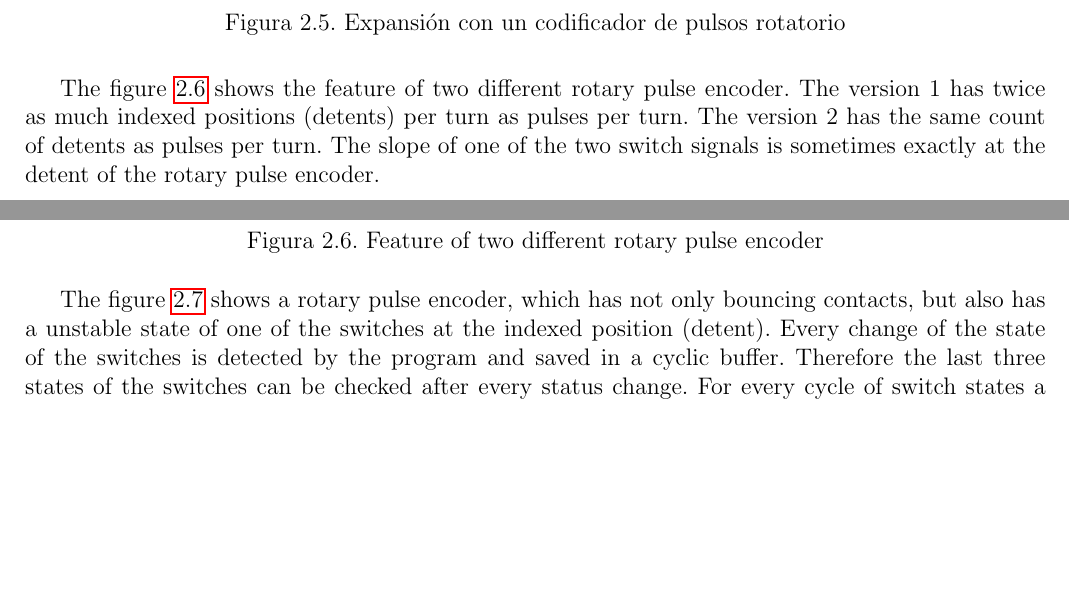
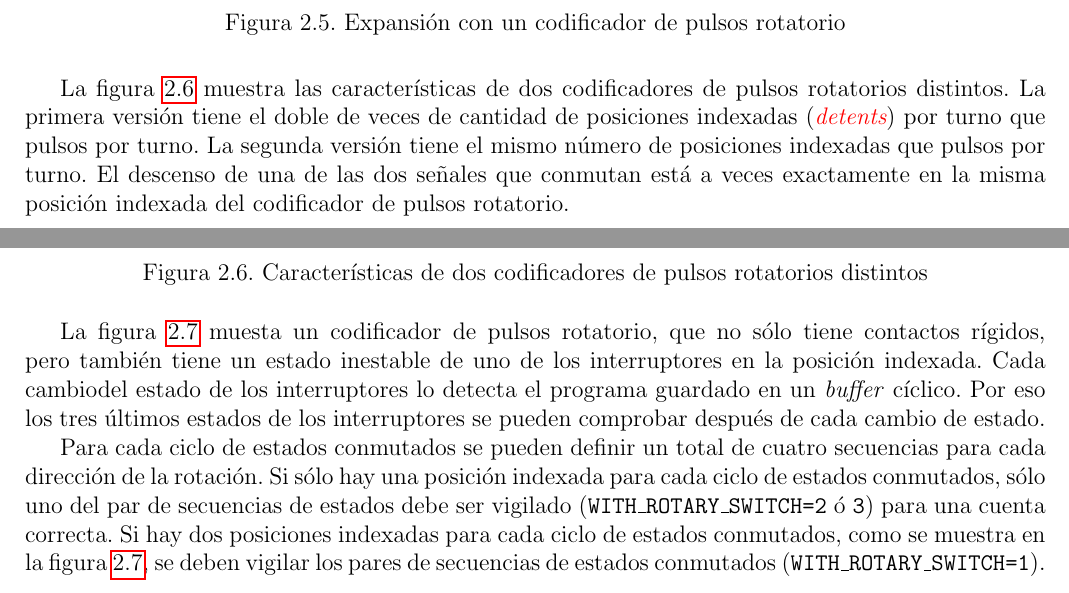
Before and after one commit to ArduinoGranCanaria/TransistorTester, a LaTeX thesis (spanish/ttester.tex, which reads spanish/20-hardware.tex): two parts of pages 15 and 16 of 126, joined at a grey line, cut so that both start at the same text, the shorter picture padded with empty space. Compiled offline with pdfLaTeX.

Commit message:
Seguimos avanzando

```diff
--- a/spanish/20-hardware.tex
+++ b/spanish/20-hardware.tex
@@ -172,22 +172,26 @@ LCD de caracteres. También en estos casos la actualización con un codificador
 \label{fig:RotExt}
 \end{figure}
 
-The figure~\ref{fig:RotEnc} shows the feature of two different rotary pulse encoder.
-The version 1 has twice as much indexed positions (detents) per turn as pulses per turn.
-The version 2 has the same count of detents as pulses per turn.
-The slope of one of the two switch signals is sometimes exactly at the detent of the
-rotary pulse encoder.
+La figura~\ref{fig:RotEnc} muestra las características de dos  codificadores de pulsos rotatorios distintos. La primera
+versión tiene  el doble  de veces  de cantidad de  posiciones indexadas  (\textit{\color{red}{detents}}) por  turno que
+pulsos por turno. La segunda  versión tiene el mismo número de posiciones indexadas que  pulsos por turno. El descenso
+de una  de las dos señales  que conmutan está a  veces exactamente en la  misma posición indexada del  codificador de
+pulsos rotatorio.
 
 \begin{figure}[H]
 \centering
 \includegraphics[width=14cm]{../FIG/rotary_encoder.eps}
-\caption{Feature of two different rotary pulse encoder}
+\caption{Características de dos  codificadores de pulsos rotatorios distintos}
 \label{fig:RotEnc}
 \end{figure}
 
-The figure~\ref{fig:RotBounce} shows a rotary pulse encoder, which has not only
-bouncing contacts, but also has a unstable state of one of the switches at the indexed
-position (detent). Every change of the state of the switches is detected by the program
-and saved in a cyclic buffer. Therefore the last three states of the switches can be checked
-after every status change.
-For every cycle of switch states a total of four sequences of state can be defined for every direction of rotation.
+La figura~\ref{fig:RotBounce}  muesta un codificador de  pulsos rotatorio, que  no sólo tiene contactos  rígidos, pero
+también tiene un  estado inestable de uno de los  interruptores en la posición indexada. Cada  cambiodel estado de los
+interruptores lo detecta el programa  guardado en un \textit{buffer} cíclico. Por eso los  tres últimos estados de los
+interruptores se pueden comprobar después de cada cambio de estado.
+
+Para cada  ciclo de  estados conmutados  se pueden  definir un total  de cuatro  secuencias para  cada dirección  de la
+rotación. Si sólo hay una posición indexada para cada ciclo de estados conmutados, sólo uno del par de secuencias de
+estados  debe  ser vigilado  (\texttt{WITH\_ROTARY\_SWITCH=2}  ó  \texttt{3}) para  una  cuenta  correcta. Si  hay  dos
+posiciones indexadas para cada  ciclo de estados conmutados, como se muestra en  la figura~\ref{fig:RotBounce}, se deben
+vigilar  los pares  de secuencias  de estados  conmutados (\texttt{WITH\_ROTARY\_SWITCH=1}).  Se puede  elegir cualquier
```
Also changed, not shown: spanish/ttester.pdf, spanish/20-hardware.tex (20 more changed lines).
